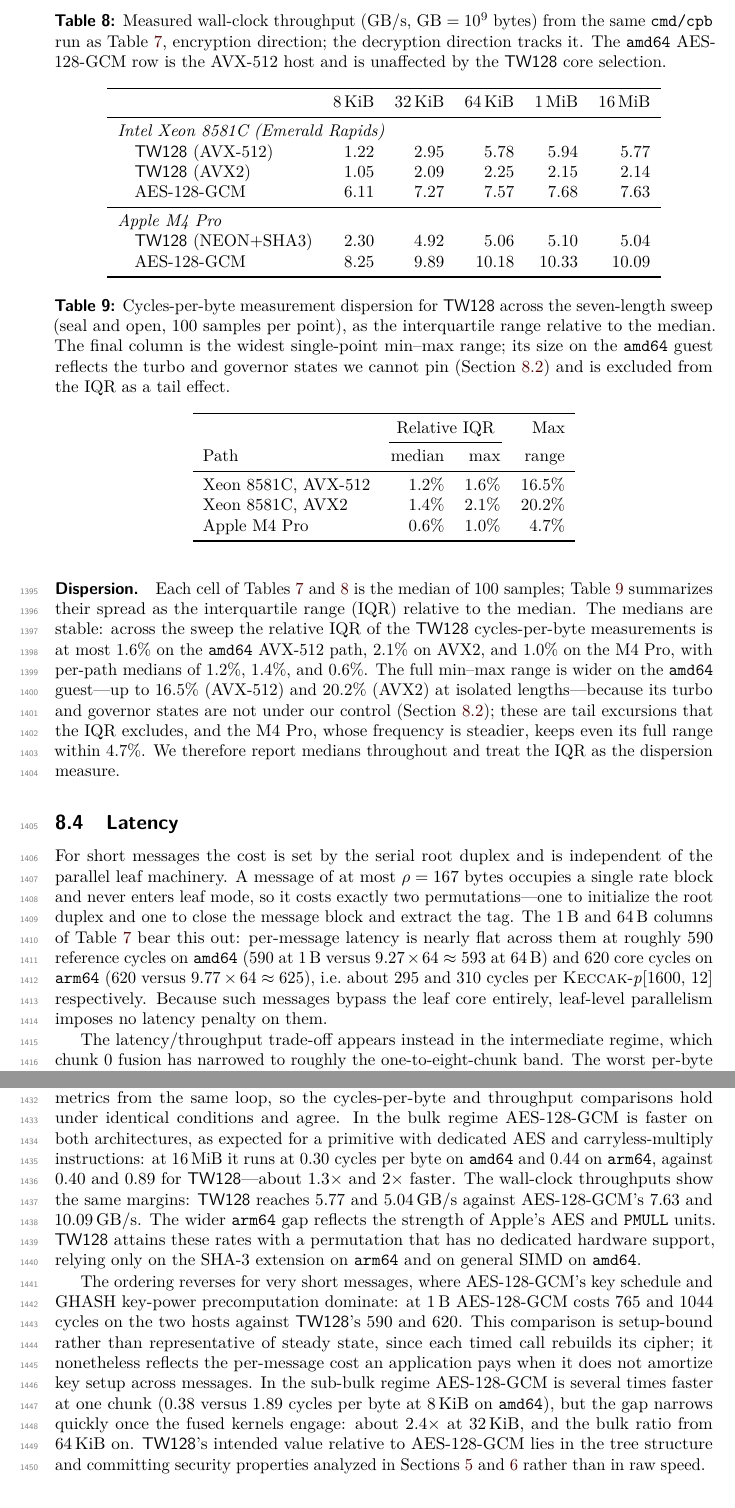
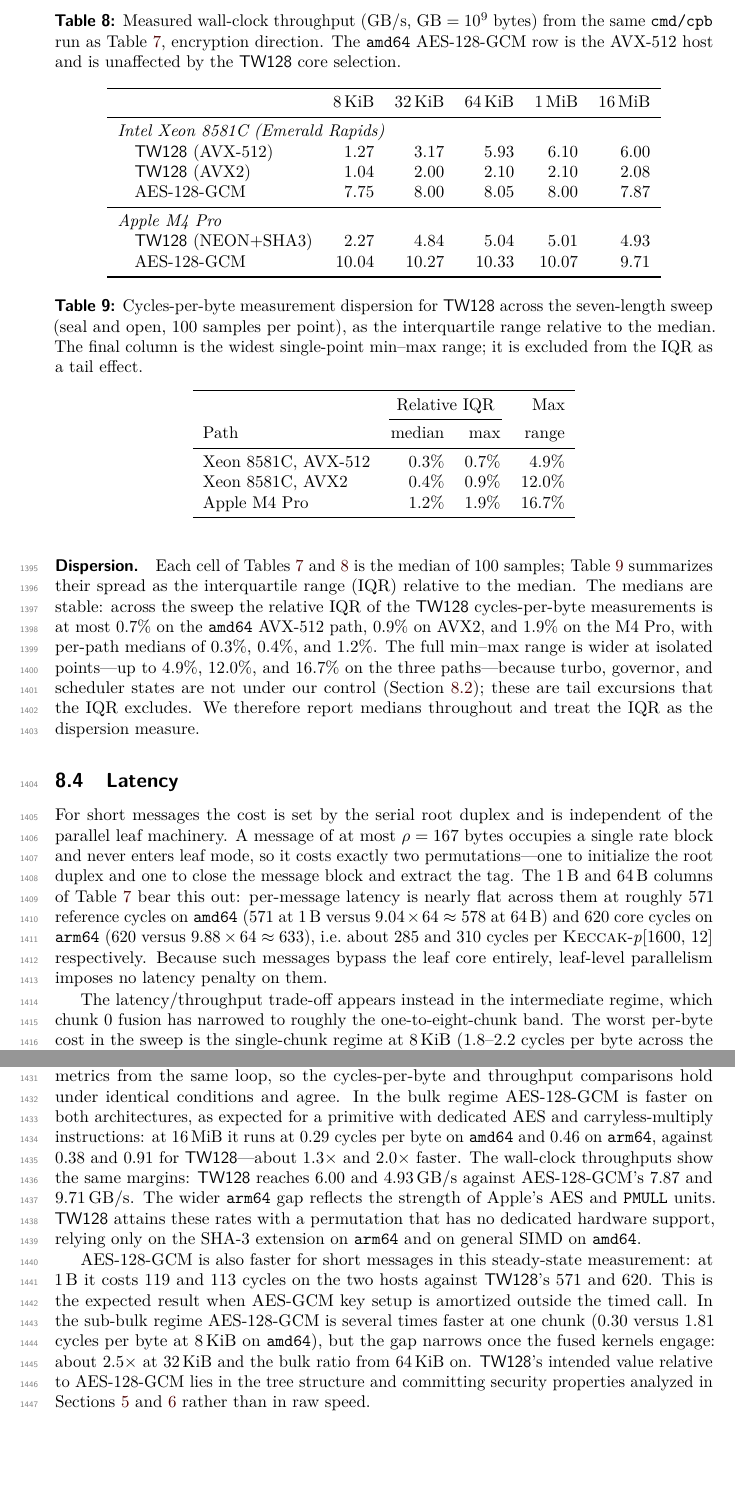
Before and after one commit to codahale/treewrap, a LaTeX document (paper/main.tex, which reads paper/sections/08-performance.tex): two parts of pages 37 and 38 of 67, joined at a grey line, cut so that both start at the same text, the shorter picture padded with empty space. Compiled offline with pdfLaTeX.

Commit message:
Update performance claims
Rewrites the performance evaluation around the latest benchmark results, updates the abstract, introduction, and conclusion summaries, and rebuilds the paper PDF.

```diff
--- a/paper/sections/08-performance.tex
+++ b/paper/sections/08-performance.tex
@@ -179,22 +180,22 @@
 \begin{table}
 \centering
 \caption{Measured wall-clock throughput (GB/s, $\mathrm{GB} = 10^9$ bytes) from
-the same \texttt{cmd/cpb} run as \Cref{tab:cpb}, encryption direction; the
-decryption direction tracks it. The \texttt{amd64} AES-128-GCM row is the AVX-512
-host and is unaffected by the \TW{} core selection.}
+the same \texttt{cmd/cpb} run as \Cref{tab:cpb}, encryption direction. The
+\texttt{amd64} AES-128-GCM row is the AVX-512 host and is unaffected by the
+\TW{} core selection.}
 \label{tab:throughput}
 \begin{tabular}{l rrrrr}
 \toprule
 & $8$\,KiB & $32$\,KiB & $64$\,KiB & $1$\,MiB & $16$\,MiB \\
 \midrule
 \multicolumn{6}{l}{\emph{Intel Xeon 8581C (Emerald Rapids)}} \\
-\quad \TW{} (AVX-512)  & 1.22 & 2.95 & 5.78 & 5.94 & 5.77 \\
-\quad \TW{} (AVX2)     & 1.05 & 2.09 & 2.25 & 2.15 & 2.14 \\
-\quad AES-128-GCM      & 6.11 & 7.27 & 7.57 & 7.68 & 7.63 \\
+\quad \TW{} (AVX-512)  & 1.27 & 3.17 & 5.93 & 6.10 & 6.00 \\
+\quad \TW{} (AVX2)     & 1.04 & 2.00 & 2.10 & 2.10 & 2.08 \\
+\quad AES-128-GCM      & 7.75 & 8.00 & 8.05 & 8.00 & 7.87 \\
 \midrule
 \multicolumn{6}{l}{\emph{Apple M4 Pro}} \\
-\quad \TW{} (NEON+SHA3) & 2.30 & 4.92 & 5.06 & 5.10 & 5.04 \\
-\quad AES-128-GCM       & 8.25 & 9.89 & 10.18 & 10.33 & 10.09 \\
+\quad \TW{} (NEON+SHA3) & 2.27 & 4.84 & 5.04 & 5.01 & 4.93 \\
+\quad AES-128-GCM       & 10.04 & 10.27 & 10.33 & 10.07 & 9.71 \\
 \bottomrule
 \end{tabular}
 \end{table}
@@ -203,24 +204,21 @@
 Each cell of \Cref{tab:cpb,tab:throughput} is the median of $100$ samples;
 \Cref{tab:dispersion} summarizes their spread as the interquartile range
 (IQR) relative to the median. The medians are stable: across the sweep the
-relative IQR of the \TW{} cycles-per-byte measurements is at most $1.6\%$
-on the \texttt{amd64} AVX-512 path, $2.1\%$ on AVX2, and $1.0\%$ on the M4
-Pro, with per-path medians of $1.2\%$, $1.4\%$, and $0.6\%$. The full
-min--max range is wider on the \texttt{amd64} guest---up to $16.5\%$
-(AVX-512) and $20.2\%$ (AVX2) at isolated lengths---because its turbo and
-governor states are not under our control (\Cref{sec:bench-method}); these
-are tail excursions that the IQR excludes, and the M4 Pro, whose frequency
-is steadier, keeps even its full range within $4.7\%$. We therefore report
-medians throughout and treat the IQR as the dispersion measure.
+relative IQR of the \TW{} cycles-per-byte measurements is at most $0.7\%$
+on the \texttt{amd64} AVX-512 path, $0.9\%$ on AVX2, and $1.9\%$ on the M4
+Pro, with per-path medians of $0.3\%$, $0.4\%$, and $1.2\%$. The full
+min--max range is wider at isolated points---up to $4.9\%$, $12.0\%$, and
+$16.7\%$ on the three paths---because turbo, governor, and scheduler states
+are not under our control (\Cref{sec:bench-method}); these are tail
+excursions that the IQR excludes. We therefore report medians throughout
+and treat the IQR as the dispersion measure.
 
 \begin{table}
 \centering
 \caption{Cycles-per-byte measurement dispersion for \TW{} across the
 seven-length sweep (seal and open, $100$ samples per point), as the
 interquartile range relative to the median. The final column is the widest
-single-point min--max range; its size on the \texttt{amd64} guest reflects
-the turbo and governor states we cannot pin (\Cref{sec:bench-method}) and
-is excluded from the IQR as a tail effect.}
+single-point min--max range; it is excluded from the IQR as a tail effect.}
 \label{tab:dispersion}
 \begin{tabular}{l rrr}
 \toprule
@@ -228,9 +226,9 @@
 \cmidrule(lr){2-3}
 Path & median & max & range \\
 \midrule
-Xeon 8581C, AVX-512 & $1.2\%$ & $1.6\%$ & $16.5\%$ \\
-Xeon 8581C, AVX2    & $1.4\%$ & $2.1\%$ & $20.2\%$ \\
-Apple M4 Pro        & $0.6\%$ & $1.0\%$ & $\phantom{0}4.7\%$ \\
+Xeon 8581C, AVX-512 & $0.3\%$ & $0.7\%$ & $\phantom{0}4.9\%$ \\
+Xeon 8581C, AVX2    & $0.4\%$ & $0.9\%$ & $12.0\%$ \\
+Apple M4 Pro        & $1.2\%$ & $1.9\%$ & $16.7\%$ \\
 \bottomrule
 \end{tabular}
 \end{table}
@@ -243,16 +241,16 @@
 a single rate block and never enters leaf mode, so it costs exactly two
 permutations---one to initialize the root duplex and one to close the message
 block and extract the tag. The $1$\,B and $64$\,B columns of \Cref{tab:cpb} bear
-this out: per-message latency is nearly flat across them at roughly $590$
-reference cycles on \texttt{amd64} ($590$ at $1$\,B versus $9.27 \times 64
-\approx 593$ at $64$\,B) and $620$ core cycles on \texttt{arm64} ($620$ versus
-$9.77 \times 64 \approx 625$), i.e.\ about $295$ and $310$ cycles per
+this out: per-message latency is nearly flat across them at roughly $571$
+reference cycles on \texttt{amd64} ($571$ at $1$\,B versus $9.04 \times 64
+\approx 578$ at $64$\,B) and $620$ core cycles on \texttt{arm64} ($620$ versus
+$9.88 \times 64 \approx 633$), i.e.\ about $285$ and $310$ cycles per
 \Keccakp{} respectively. Because such messages bypass the leaf
 core entirely, leaf-level parallelism imposes no latency penalty on them.
 
 The latency/throughput trade-off appears instead in the intermediate regime,
 which chunk~$0$ fusion has narrowed to roughly the one-to-eight-chunk band. The
 worst per-byte cost in the sweep is the single-chunk regime at $8$\,KiB
-($1.9$--$2.2$ cycles per byte across the three paths), where the message is the
+($1.8$--$2.2$ cycles per byte across the three paths), where the message is the
 chunk-$0$ phase alone on the single-duplex core. Once the message has complete
 leaf chunks for chunk~$0$ to share a kernel with, the cost falls quickly: by
@@ -276,24 +274,22 @@
 cycles-per-byte and throughput comparisons hold under identical conditions and
 agree. In the bulk regime AES-128-GCM is faster on both architectures, as
 expected for a primitive with dedicated AES and carryless-multiply instructions:
-at $16$\,MiB it runs at $0.30$ cycles per byte on \texttt{amd64} and $0.44$ on
-\texttt{arm64}, against $0.40$ and $0.89$ for \TW{}---about $1.3\times$ and
-$2\times$ faster. The wall-clock throughputs show the same margins: \TW{} reaches
-$5.77$ and $5.04$\,GB/s against AES-128-GCM's $7.63$ and $10.09$\,GB/s. The wider
-\texttt{arm64} gap reflects the strength of Apple's AES and \texttt{PMULL} units.
-\TW{} attains these rates with a permutation that has no dedicated hardware
-support, relying only on the SHA-3 extension on \texttt{arm64} and on general SIMD
-on \texttt{amd64}.
+at $16$\,MiB it runs at $0.29$ cycles per byte on \texttt{amd64} and $0.46$ on
+\texttt{arm64}, against $0.38$ and $0.91$ for \TW{}---about $1.3\times$ and
+$2.0\times$ faster. The wall-clock throughputs show the same margins: \TW{}
+reaches $6.00$ and $4.93$\,GB/s against AES-128-GCM's $7.87$ and
+$9.71$\,GB/s. The wider \texttt{arm64} gap reflects the strength of Apple's AES
+and \texttt{PMULL} units. \TW{} attains these rates with a permutation that has
+no dedicated hardware support, relying only on the SHA-3 extension on
+\texttt{arm64} and on general SIMD on \texttt{amd64}.
 
-The ordering reverses for very short messages, where AES-128-GCM's key schedule
-and GHASH key-power precomputation dominate: at $1$\,B AES-128-GCM costs $765$
-and $1044$ cycles on the two hosts against \TW{}'s $590$ and $620$. This
-comparison is setup-bound rather than representative of steady state, since each
-timed call rebuilds its cipher; it nonetheless reflects the per-message cost an
-application pays when it does not amortize key setup across messages. In the
-sub-bulk regime AES-128-GCM is several times faster at one chunk ($0.38$ versus
-$1.89$ cycles per byte at $8$\,KiB on \texttt{amd64}), but the gap narrows
-quickly once the fused kernels engage: about $2.4\times$ at $32$\,KiB, and the
-bulk ratio from $64$\,KiB on. \TW{}'s intended value relative to AES-128-GCM
-lies in the tree structure and committing security properties analyzed in
-\Cref{sec:aead-security,sec:root-tag-hash-security} rather than in raw speed.
+AES-128-GCM is also faster for short messages in this steady-state measurement:
+at $1$\,B it costs $119$ and $113$ cycles on the two hosts against \TW{}'s
+$571$ and $620$. This is the expected result when AES-GCM key setup is
+amortized outside the timed call. In the sub-bulk regime AES-128-GCM is several
+times faster at one chunk ($0.30$ versus $1.81$ cycles per byte at $8$\,KiB on
+\texttt{amd64}), but the gap narrows once the fused kernels engage: about
+$2.5\times$ at $32$\,KiB and the bulk ratio from $64$\,KiB on. \TW{}'s intended
+value relative to AES-128-GCM lies in the tree structure and committing security
+properties analyzed in \Cref{sec:aead-security,sec:root-tag-hash-security}
+rather than in raw speed.
```
Also changed, not shown: paper/main.tex (+3 -3 lines), paper/sections/01-introduction.tex (+2 -2 lines), paper/sections/10-conclusion.tex (+2 -2 lines), paper/main.pdf, paper/sections/08-performance.tex (71 more changed lines).
